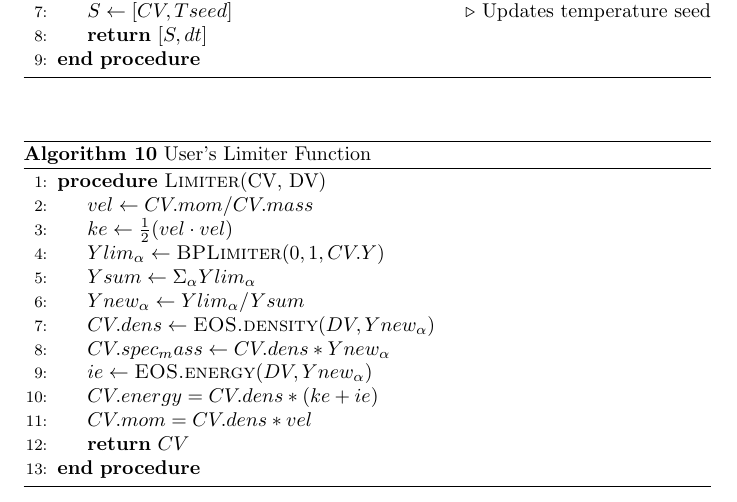
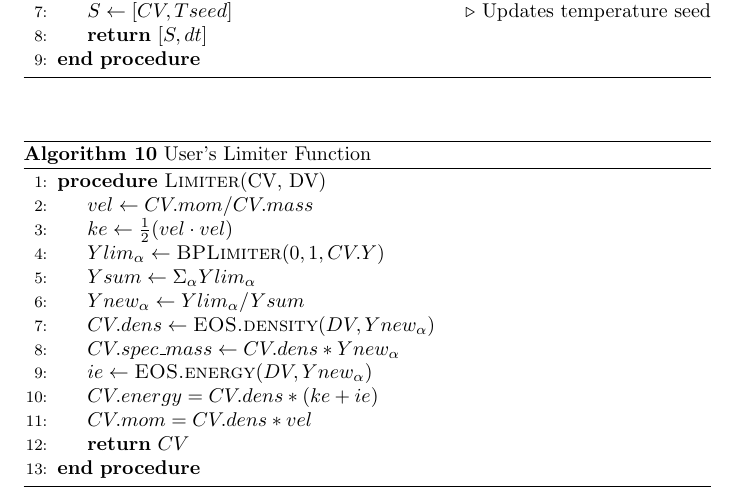
Before and after one commit to illinois-ceesd/simulation-algorithm-notes, a LaTeX document (simluation.tex): part of page 5 of 5, cut so that both start at the same text. Compiled offline with pdfLaTeX.

Commit message:
fix typo

```diff
--- a/simluation.tex
+++ b/simluation.tex
@@ -286,7 +286,7 @@ As currently implemented, the limiter function acts as a sort of filter on the c
     \State $Ysum \gets \Sigma_\alpha{Ylim_\alpha}$
     \State $Ynew_\alpha \gets Ylim_\alpha / Ysum$
     \State $CV.dens \gets \Call{EOS.density}{DV, Ynew_\alpha}$
-    \State $CV.spec_mass \gets CV.dens * Ynew_\alpha$
+    \State $CV.spec\_mass \gets CV.dens * Ynew_\alpha$
     \State $ie \gets \Call{EOS.energy}{DV, Ynew_\alpha}$
     \State $CV.energy = CV.dens * (ke + ie)$
     \State $CV.mom = CV.dens * vel$
```
